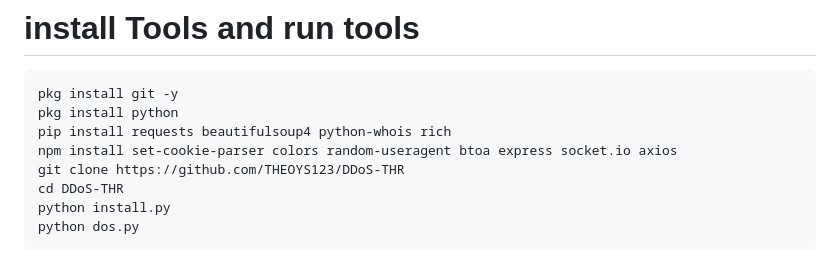
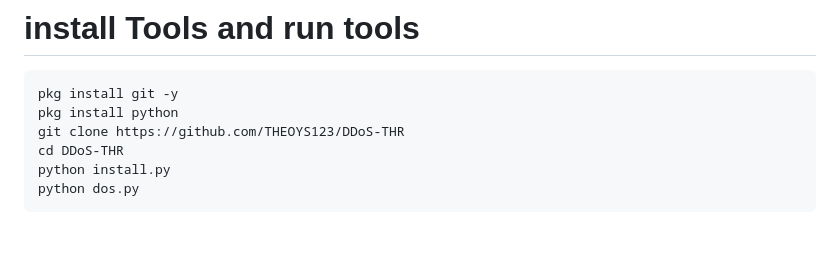
Before and after one commit to tigerxcode29/DDoS-THR, a Markdown page: README.md, the part around the change. Rendered like a GitHub page; blank space fills up the shorter version.

````diff
--- a/README.md
+++ b/README.md
@@ -4,8 +4,6 @@
 ```
 pkg install git -y
 pkg install python
-pip install requests beautifulsoup4 python-whois rich
-npm install set-cookie-parser colors random-useragent btoa express socket.io axios
 git clone https://github.com/THEOYS123/DDoS-THR
 cd DDoS-THR
 python install.py
````
